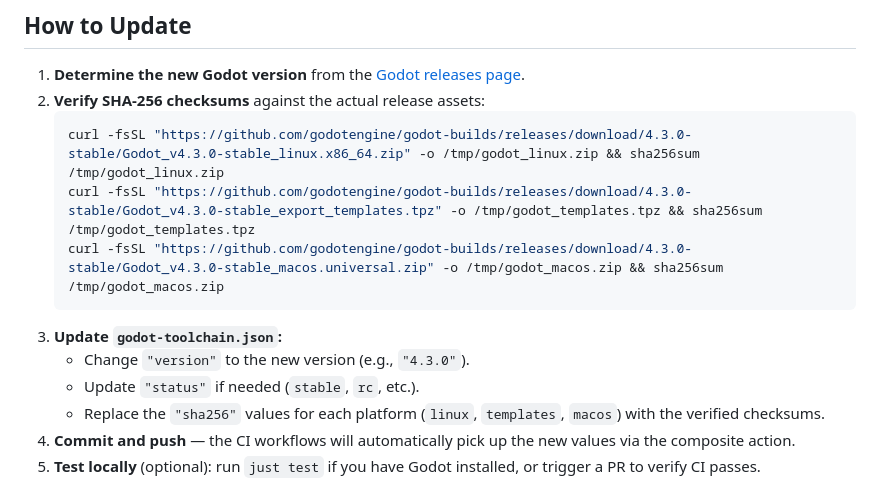
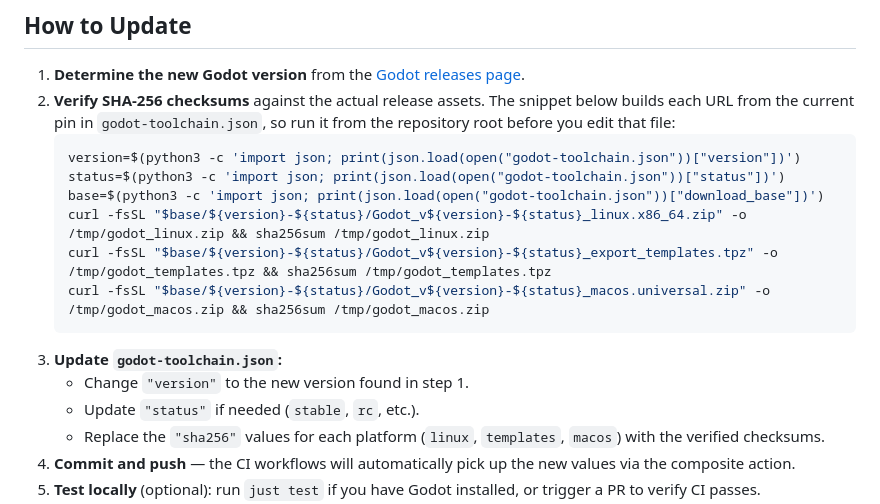
Before and after one commit to misospace/windowstead, a Markdown page: docs/toolchain-update.md, the part around the change. Rendered like a GitHub page.

Commit message:
docs(toolchain): build checksum-example URLs from the godot-toolchain.json pin
The step-2 curl snippets pinned Godot 4.3.0 literals while the toolchain
file pins 4.7.1, so the bump guide already misled the next updater.
Read version, status, and download_base from godot-toolchain.json instead,
matching how .github/actions/load-godot-toolchain resolves the templates.
Also drop the stale 4.3.0 example in step 3.

Fixes #472

````diff
--- a/docs/toolchain-update.md
+++ b/docs/toolchain-update.md
@@ -13,14 +13,17 @@ Both CI workflows (`test.yml` and `release.yml`) consume this file at runtime vi
 ## How to Update
 
 1. **Determine the new Godot version** from the [Godot releases page](https://github.com/godotengine/godot-builds/releases).
-2. **Verify SHA-256 checksums** against the actual release assets:
+2. **Verify SHA-256 checksums** against the actual release assets. The snippet below builds each URL from the current pin in `godot-toolchain.json`, so run it from the repository root before you edit that file:
    ```bash
-   curl -fsSL "https://github.com/godotengine/godot-builds/releases/download/4.3.0-stable/Godot_v4.3.0-stable_linux.x86_64.zip" -o /tmp/godot_linux.zip && sha256sum /tmp/godot_linux.zip
-   curl -fsSL "https://github.com/godotengine/godot-builds/releases/download/4.3.0-stable/Godot_v4.3.0-stable_export_templates.tpz" -o /tmp/godot_templates.tpz && sha256sum /tmp/godot_templates.tpz
-   curl -fsSL "https://github.com/godotengine/godot-builds/releases/download/4.3.0-stable/Godot_v4.3.0-stable_macos.universal.zip" -o /tmp/godot_macos.zip && sha256sum /tmp/godot_macos.zip
+   version=$(python3 -c 'import json; print(json.load(open("godot-toolchain.json"))["version"])')
+   status=$(python3 -c 'import json; print(json.load(open("godot-toolchain.json"))["status"])')
+   base=$(python3 -c 'import json; print(json.load(open("godot-toolchain.json"))["download_base"])')
+   curl -fsSL "$base/${version}-${status}/Godot_v${version}-${status}_linux.x86_64.zip" -o /tmp/godot_linux.zip && sha256sum /tmp/godot_linux.zip
+   curl -fsSL "$base/${version}-${status}/Godot_v${version}-${status}_export_templates.tpz" -o /tmp/godot_templates.tpz && sha256sum /tmp/godot_templates.tpz
+   curl -fsSL "$base/${version}-${status}/Godot_v${version}-${status}_macos.universal.zip" -o /tmp/godot_macos.zip && sha256sum /tmp/godot_macos.zip
    ```
 3. **Update `godot-toolchain.json`:**
-   - Change `"version"` to the new version (e.g., `"4.3.0"`).
+   - Change `"version"` to the new version found in step 1.
    - Update `"status"` if needed (`stable`, `rc`, etc.).
    - Replace the `"sha256"` values for each platform (`linux`, `templates`, `macos`) with the verified checksums.
 4. **Commit and push** — the CI workflows will automatically pick up the new values via the composite action.
````
